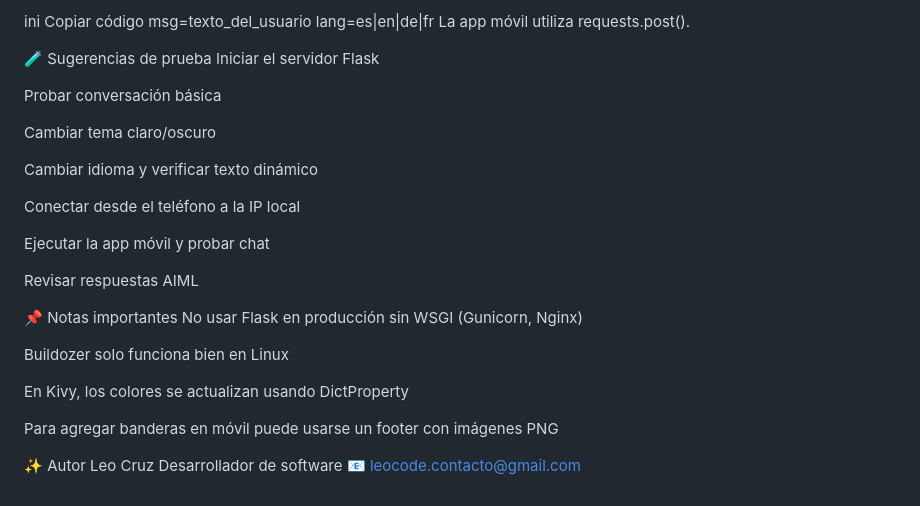
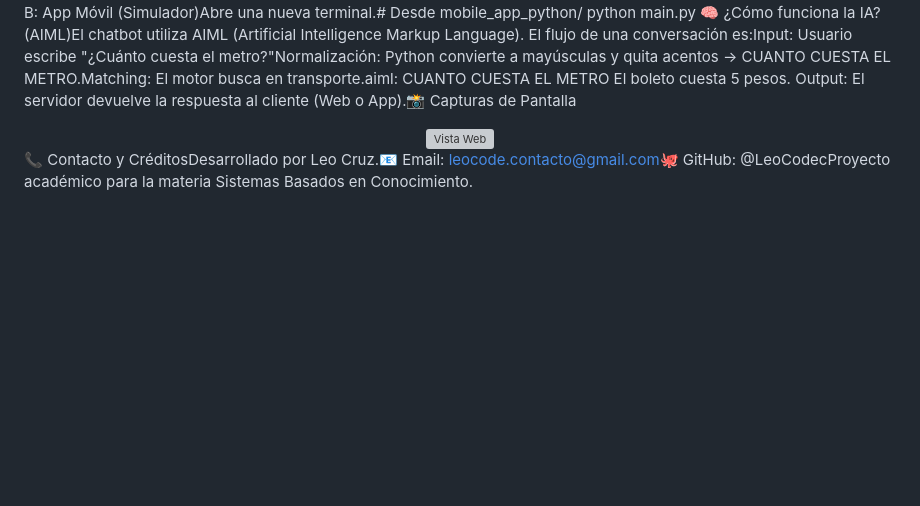
Before and after one commit to LeoCodec/TurisBot-CDMX, a Markdown page: README.md, the part around the change printed below. Rendered like a GitHub page; blank space fills up the shorter version; grey boxes are pictures that could not be loaded.

```diff
--- a/README.md
+++ b/README.md
@@ -148,34 +31,5 @@ Parámetros:
-ini
-Copiar código
-msg=texto_del_usuario
-lang=es|en|de|fr
-La app móvil utiliza requests.post().
-
-🧪 Sugerencias de prueba
-Iniciar el servidor Flask
-
-Probar conversación básica
-
-Cambiar tema claro/oscuro
-
-Cambiar idioma y verificar texto dinámico
-
-Conectar desde el teléfono a la IP local
-
-Ejecutar la app móvil y probar chat
-
-Revisar respuestas AIML
-
-📌 Notas importantes
-No usar Flask en producción sin WSGI (Gunicorn, Nginx)
-
-Buildozer solo funciona bien en Linux
-
-En Kivy, los colores se actualizan usando DictProperty
-
-Para agregar banderas en móvil puede usarse un footer con imágenes PNG
-
-✨ Autor
-Leo Cruz
-Desarrollador de software
-📧 leocode.contacto@gmail.com
+🧠 ¿Cómo funciona la IA? (AIML)El chatbot utiliza AIML (Artificial Intelligence Markup Language). El flujo de una conversación es:Input: Usuario escribe "¿Cuánto cuesta el metro?"Normalización: Python convierte a mayúsculas y quita acentos -> CUANTO CUESTA EL METRO.Matching: El motor busca en transporte.aiml:<category>
+    <pattern>CUANTO CUESTA EL METRO</pattern>
+    <template>El boleto cuesta 5 pesos.</template>
+</category>
+Output: El servidor devuelve la respuesta al cliente (Web o App).📸 Capturas de Pantalla<div align="center"><img src="web_app/static/Captura1.png" alt="Vista Web" width="400" style="border-radius:10px; box-shadow: 0 4px 8px 0 rgba(0,0,0,0.2);"><!-- Agrega tus capturas aquí --></div>📞 Contacto y CréditosDesarrollado por Leo Cruz.📧 Email: leocode.contacto@gmail.com🐙 GitHub: @LeoCodecProyecto académico para la materia Sistemas Basados en Conocimiento.
```
Also changed, not shown: other parts of README.md (+26 -143 lines).
